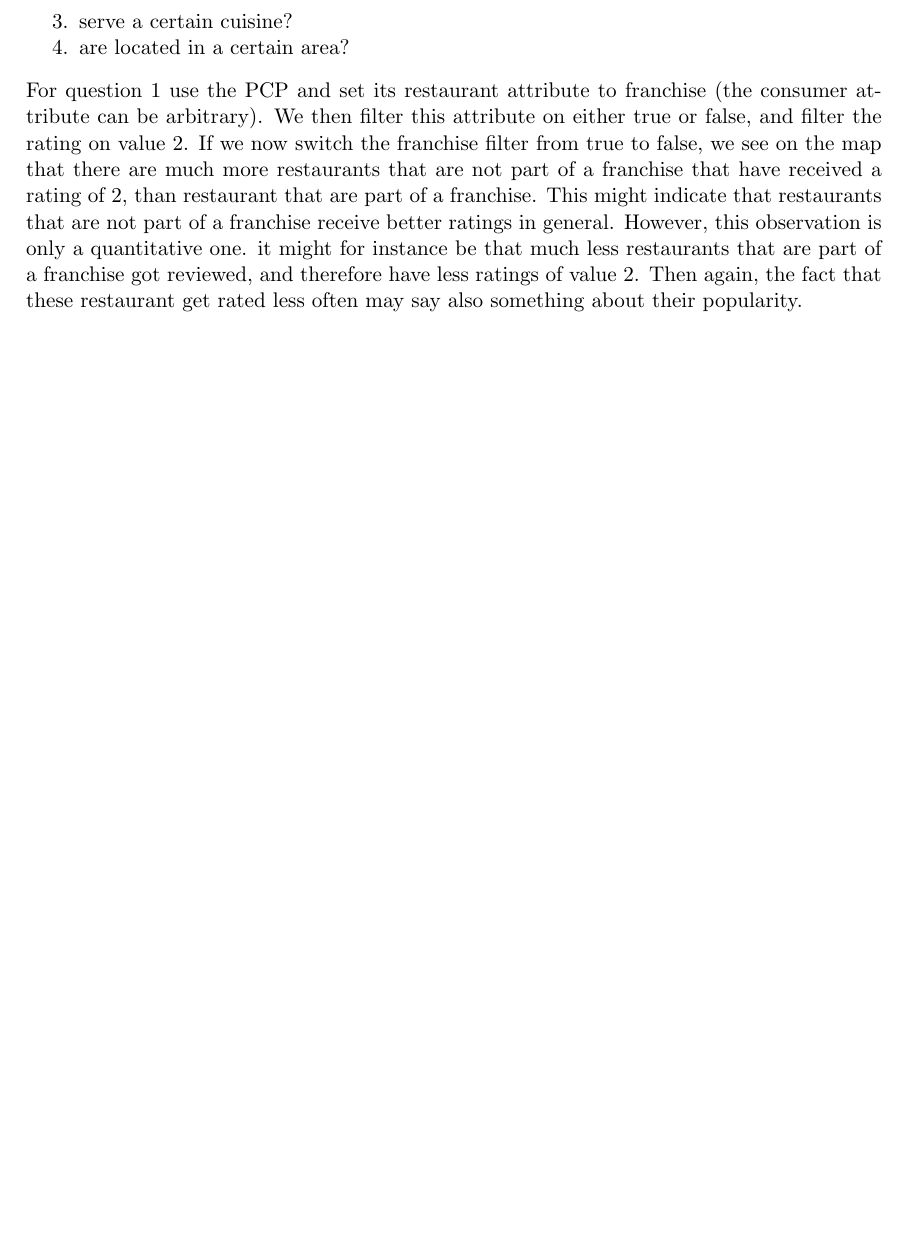
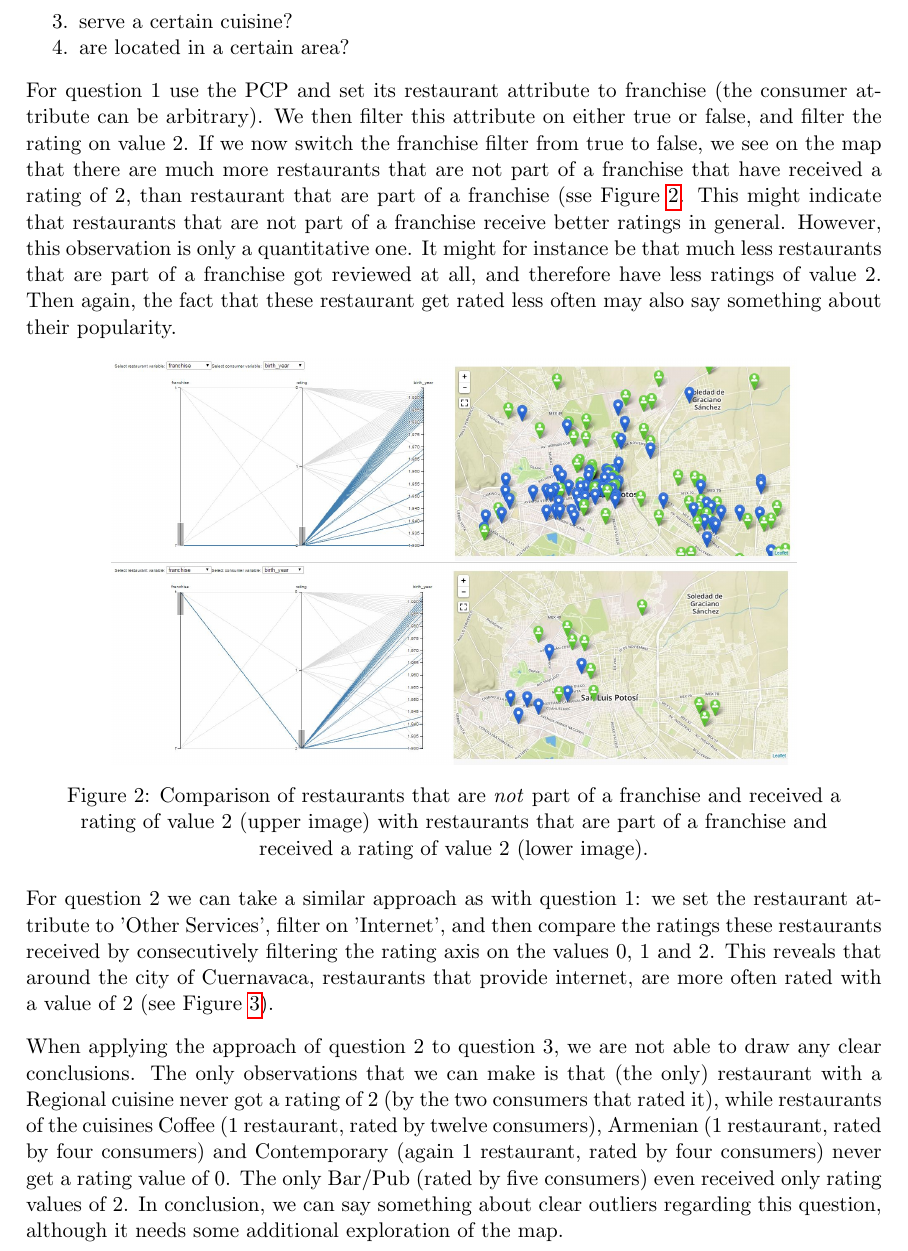
Before and after one commit to jreijrink/2IV35_Visualization, a LaTeX problem sheet (Assignment 3/Report/report.tex, which reads Assignment 3/Report/observations.tex): part of page 7 of 10 before the commit and part of page 7 of 11 after it, cut so that both start at the same text, the shorter picture padded with empty space. Compiled offline with pdfLaTeX.

Commit message:
observations

```diff
--- a/Assignment 3/Report/observations.tex
+++ b/Assignment 3/Report/observations.tex
@@ -32,8 +25,16 @@ Do restaurants receive a better rating when they
 %%task1 Q1
 %%seems to be that better rating when not part of franchise
 %%HOWEVER, is quantitative, not qualitative
-For question 1 use the PCP and set its restaurant attribute to franchise (the consumer attribute can be arbitrary). We then filter this attribute on either true or false, and filter the rating on value 2. If we now switch the franchise filter from true to false, we see on the map that there are much more restaurants that are not part of a franchise that have received a rating of 2, than restaurant that are part of a franchise. This might indicate that restaurants that are not part of a franchise receive better ratings in general. However, this observation is only a quantitative one. it might for instance be that much less restaurants that are part of a franchise got reviewed, and therefore have less ratings of value 2. Then again, the fact that these restaurant get rated less often may say also something about their popularity.
+For question 1 use the PCP and set its restaurant attribute to franchise (the consumer attribute can be arbitrary). We then filter this attribute on either true or false, and filter the rating on value 2. If we now switch the franchise filter from true to false, we see on the map that there are much more restaurants that are not part of a franchise that have received a rating of 2, than restaurant that are part of a franchise (sse Figure \ref{fig:task1q1}. This might indicate that restaurants that are not part of a franchise receive better ratings in general. However, this observation is only a quantitative one. It might for instance be that much less restaurants that are part of a franchise got reviewed at all, and therefore have less ratings of value 2. Then again, the fact that these restaurant get rated less often may also say something about their popularity.
+
+\begin{figure}[h]
+    \centering
+    \captionsetup{justification=centering,margin=0.5cm}
+    \includegraphics[width=.8\textwidth]{img/task1q1a.jpg}
+    \includegraphics[width=.8\textwidth]{img/task1q1b.jpg}
+    \caption{Comparison of restaurants that are \emph{not} part of a franchise and received a rating of value 2 (upper image) with restaurants that are part of a franchise and received a rating of value 2 (lower image).}
+    \label{fig:task1q1}
+\end{figure}
 
 %%task1 Q2
-%%filter rest axis on internet, then move rating from 0 to 1 to 2. No significant difference
-...
+For question 2 we can take a similar approach as with question 1: we set the restaurant attribute to 'Other Services', filter on 'Internet', and then compare the ratings these restaurants received by consecutively filtering the rating axis on the values 0, 1 and 2. This reveals that around the city of Cuernavaca, restaurants that provide internet, are more often rated with a value of 2 (see Figure \ref{fig:task1q2}).
@@ -40,7 +49,8 @@ For question 1 use the PCP and set its restaurant attribute to franchise (the co
+    \label{fig:task1q2}
+\end{figure}
 
 %%task1 Q3
-%%only possible to see extreme outliers: Regional never got a 2, while coffee, Armenian and Contemporary never get a 0. Also bar/pub only received 2's (1 pub with 5 reviews in total when further investigating)
-...
+When applying the approach of question 2 to question 3, we are not able to draw any clear conclusions. The only observations that we can make is that (the only) restaurant with a Regional cuisine never got a rating of 2 (by the two consumers that rated it), while restaurants of the cuisines Coffee (1 restaurant, rated by twelve consumers), Armenian (1 restaurant, rated by four consumers) and Contemporary (again 1 restaurant, rated by four consumers) never get a rating value of 0. The only Bar/Pub (rated by five consumers) even received only rating values of 2. In conclusion, we can say something about clear outliers regarding this question, although it needs some additional exploration of the map.
 
 %%task1 Q4
 ...
```
Also changed, not shown: Assignment 3/Report/img/task1q2a.JPG (added), Assignment 3/Report/img/task1q2b.JPG (added), Assignment 3/Report/img/task1q2c.JPG (added), Assignment 3/Report/observations.tex (17 more changed lines).
